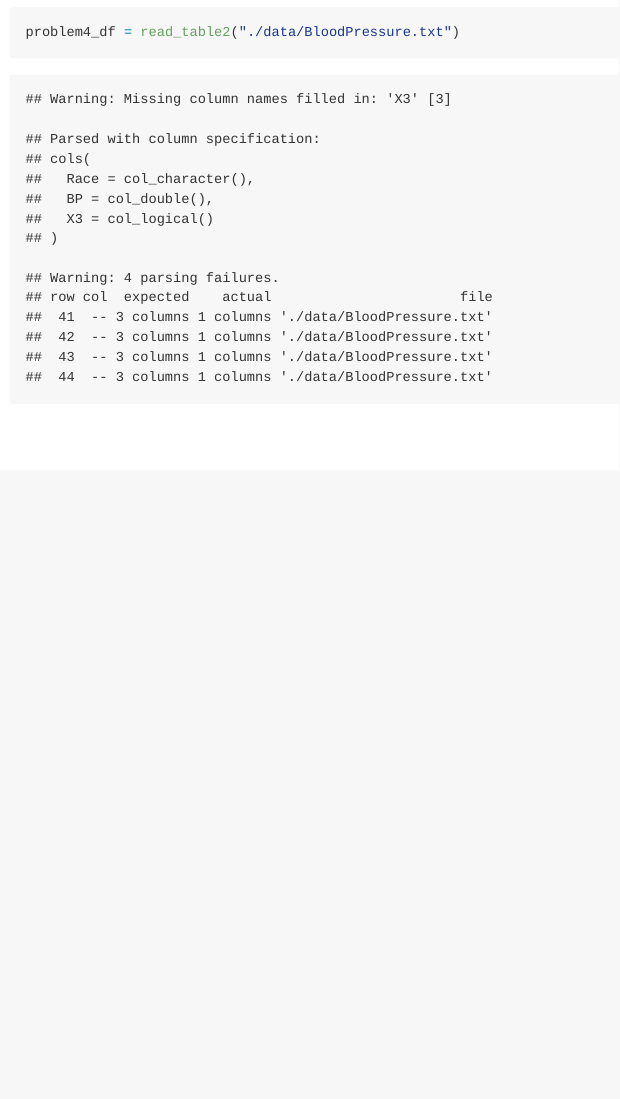
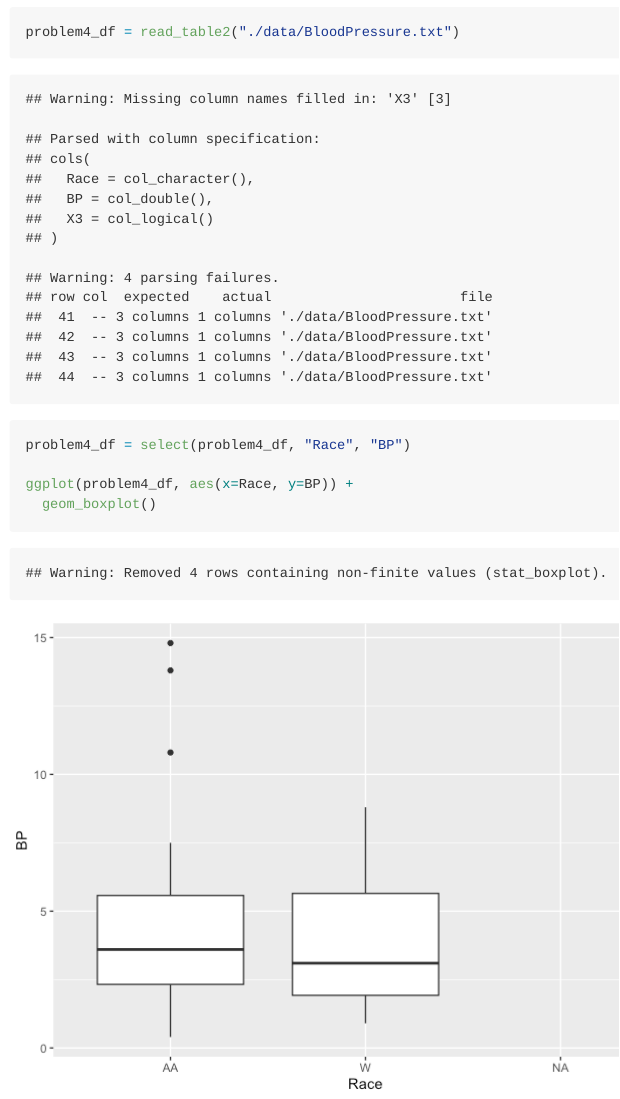
Before and after one commit to aabramov90/p6104_homework1, an R Markdown document (template.Rmd): the page in a window 1100 px wide, from 3030 px down. The pictures show the output file template.md that the author committed with the source, drawn offline in the style of GitHub.

Commit message:
problem 4 box plot

````diff
--- a/template.Rmd
+++ b/template.Rmd
@@ -56,4 +56,9 @@ range(problem3_df$Time)
 # Problem 4
 ```{r}
 problem4_df = read_table2("./data/BloodPressure.txt")
+
+problem4_df = select(problem4_df, "Race", "BP")
+
+ggplot(problem4_df, aes(x=Race, y=BP)) +
+  geom_boxplot()
 ```
````
Also changed, not shown: template.md, template_files/figure-gfm/unnamed-chunk-7-1.png (added).
